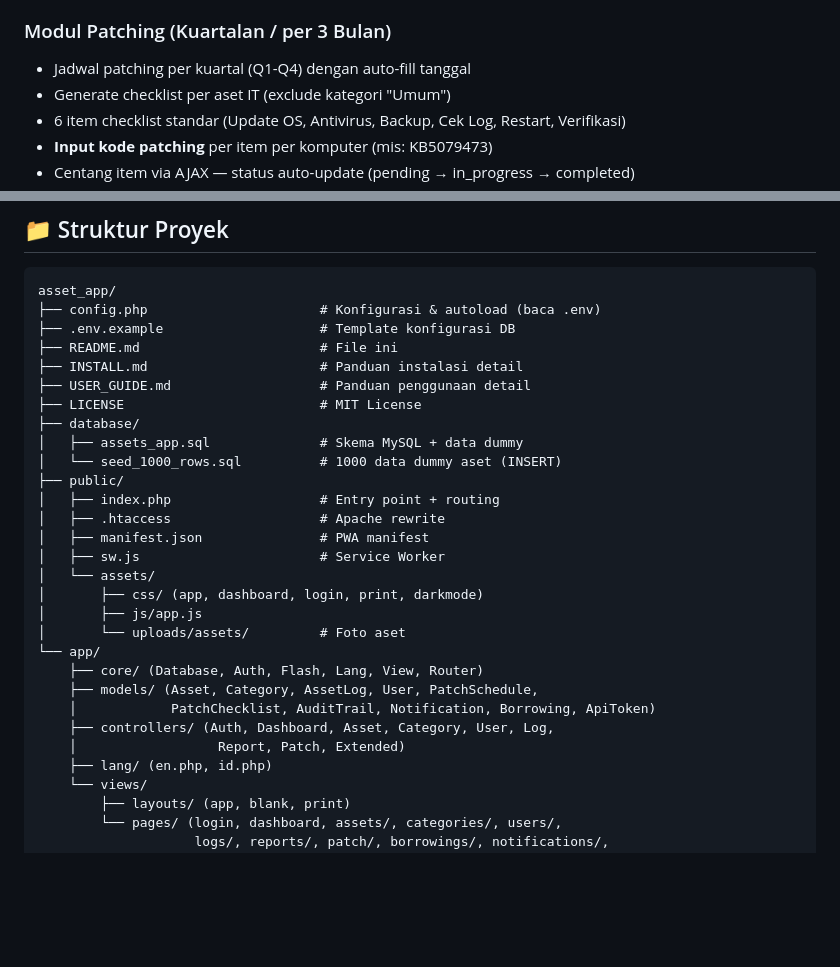
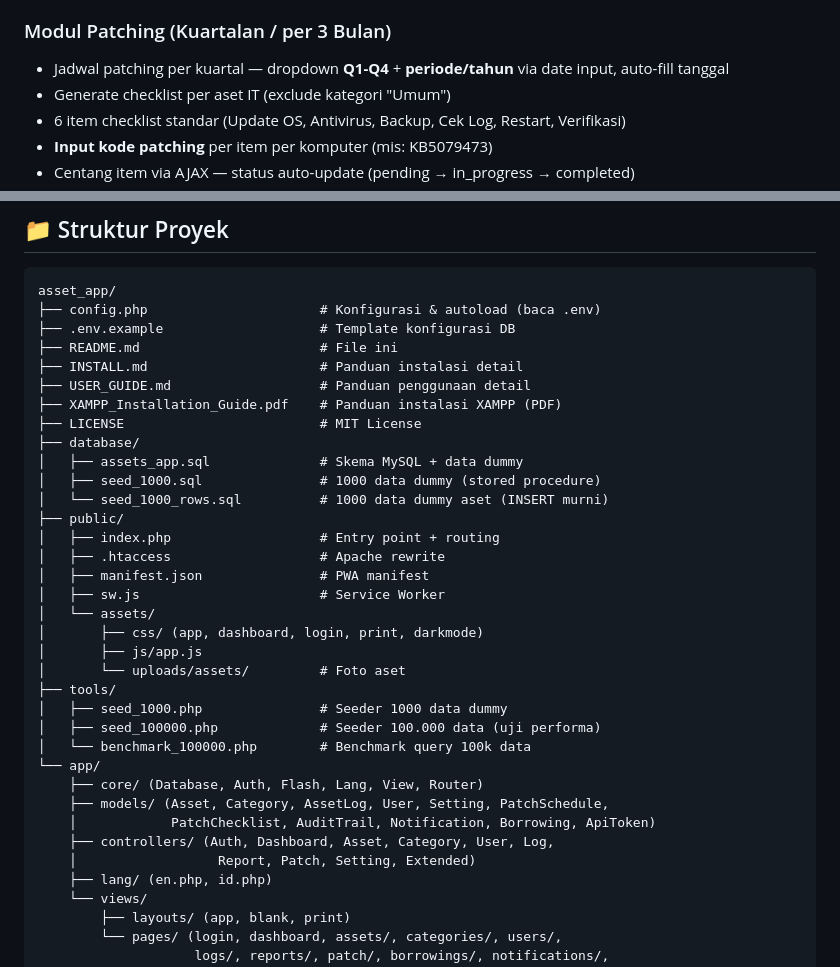
Before and after one commit to antono4/AssetManager, a Markdown page: asset_app/README.md, 2 parts joined by grey strips. Drawn GitHub-style; blank space fills up the shorter version.

```diff
--- a/asset_app/README.md
+++ b/asset_app/README.md
@@ -57,7 +57,7 @@
 - **Harga hanya tampil untuk admin**
 
 ### Modul Patching (Kuartalan / per 3 Bulan)
-- Jadwal patching per kuartal (Q1-Q4) dengan auto-fill tanggal
+- Jadwal patching per kuartal — dropdown **Q1-Q4** + **periode/tahun** via date input, auto-fill tanggal
 - Generate checklist per aset IT (exclude kategori "Umum")
 - 6 item checklist standar (Update OS, Antivirus, Backup, Cek Log, Restart, Verifikasi)
 - **Input kode patching** per item per komputer (mis: KB5079473)
@@ -135,10 +135,12 @@ asset_app/
 ├── README.md                       # File ini
 ├── INSTALL.md                      # Panduan instalasi detail
 ├── USER_GUIDE.md                   # Panduan penggunaan detail
+├── XAMPP_Installation_Guide.pdf    # Panduan instalasi XAMPP (PDF)
 ├── LICENSE                         # MIT License
 ├── database/
 │   ├── assets_app.sql              # Skema MySQL + data dummy
-│   └── seed_1000_rows.sql          # 1000 data dummy aset (INSERT)
+│   ├── seed_1000.sql               # 1000 data dummy (stored procedure)
+│   └── seed_1000_rows.sql          # 1000 data dummy aset (INSERT murni)
 ├── public/
 │   ├── index.php                   # Entry point + routing
 │   ├── .htaccess                   # Apache rewrite
@@ -148,12 +150,16 @@ asset_app/
 │       ├── css/ (app, dashboard, login, print, darkmode)
 │       ├── js/app.js
 │       └── uploads/assets/         # Foto aset
+├── tools/
+│   ├── seed_1000.php               # Seeder 1000 data dummy
+│   ├── seed_100000.php             # Seeder 100.000 data (uji performa)
+│   └── benchmark_100000.php        # Benchmark query 100k data
 └── app/
     ├── core/ (Database, Auth, Flash, Lang, View, Router)
-    ├── models/ (Asset, Category, AssetLog, User, PatchSchedule,
+    ├── models/ (Asset, Category, AssetLog, User, Setting, PatchSchedule,
     │            PatchChecklist, AuditTrail, Notification, Borrowing, ApiToken)
     ├── controllers/ (Auth, Dashboard, Asset, Category, User, Log,
-    │                  Report, Patch, Extended)
+    │                  Report, Patch, Setting, Extended)
     ├── lang/ (en.php, id.php)
     └── views/
         ├── layouts/ (app, blank, print)
```
Also changed, not shown: README.md (+45 -18 lines).
